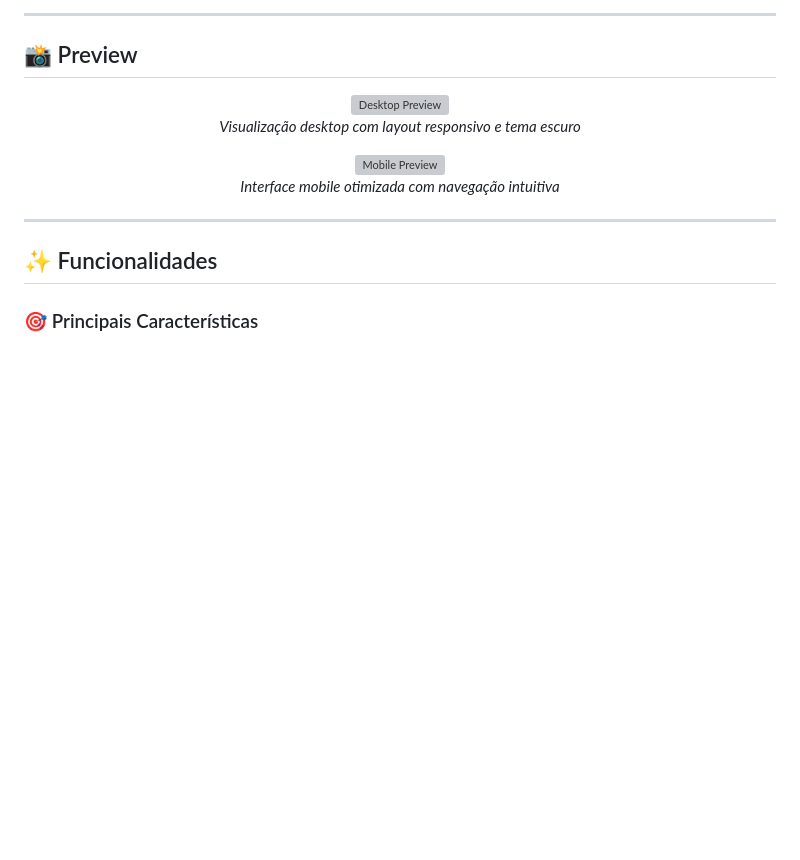
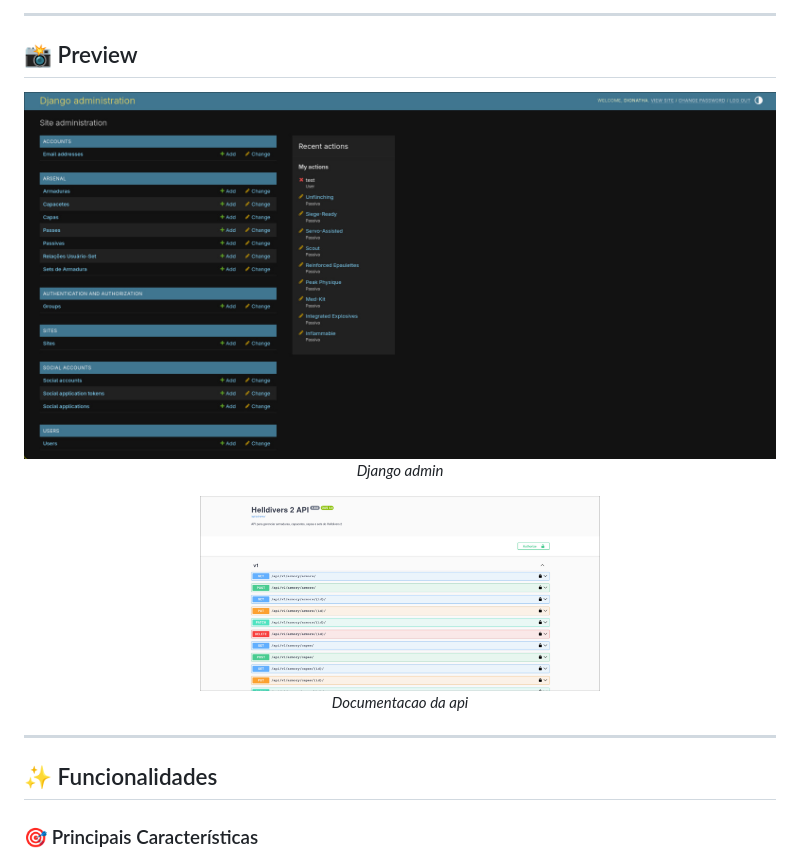
Before and after one commit to DionathaGoulart/Helldivers, a Markdown page: backend/README.md, the part around the change. Drawn GitHub-style; pictures changed too: screenshots/backend/1.jpeg (added), screenshots/backend/2.jpeg (added); blank space fills up the shorter version; grey boxes are pictures that could not be loaded.

```diff
--- a/backend/README.md
+++ b/backend/README.md
@@ -18,11 +18,11 @@
 
 <div align="center">
 
-<img src="public/screenshots/desktop.jpeg" alt="Desktop Preview" width="800"/>
-<p><em>Visualização desktop com layout responsivo e tema escuro</em></p>
+<img src="../screenshots/backend/1.jpeg" alt="Django admin" width="800"/>
+<p><em>Django admin</em></p>
 
-<img src="public/screenshots/mobile.jpeg" alt="Mobile Preview" width="400"/>
-<p><em>Interface mobile otimizada com navegação intuitiva</em></p>
+<img src="../screenshots/backend/2.jpeg" alt="Api Docs" width="400"/>
+<p><em>Documentacao da api</em></p>
 
 </div>
 
```
Also changed, not shown: README.md (+4 -4 lines), screenshots/frontend/1.jpeg (added), screenshots/frontend/2.jpeg (added).
